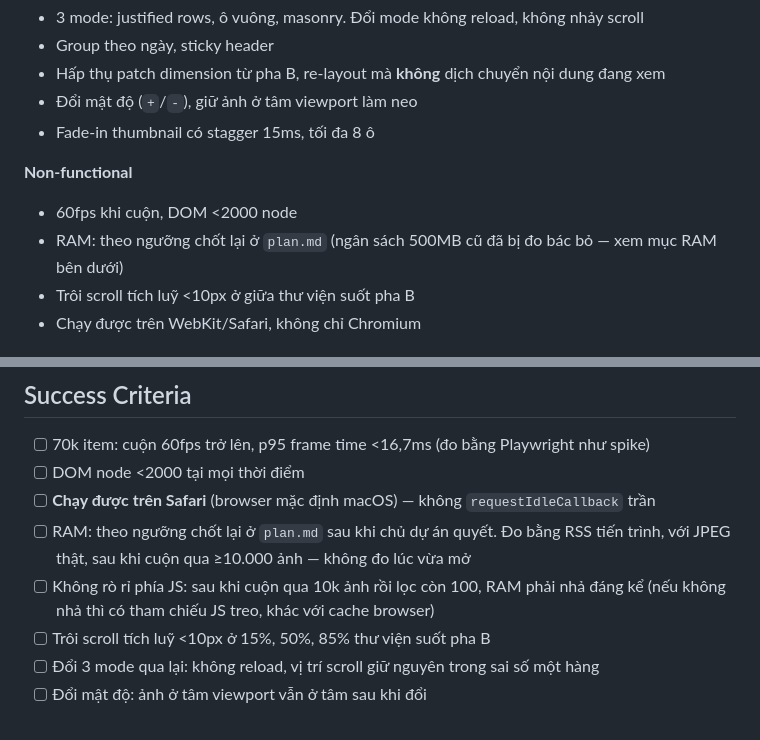
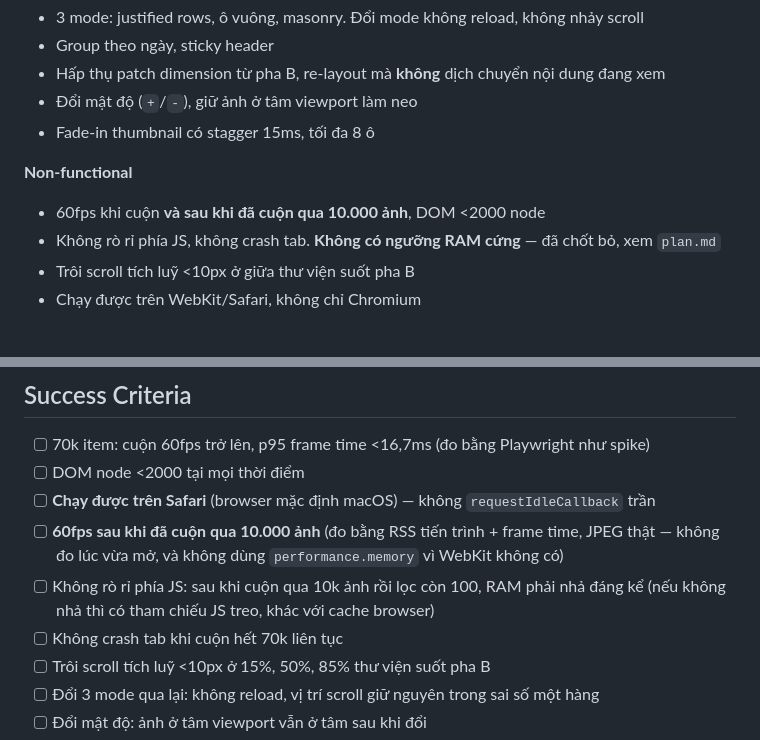
Before and after one commit to luuhoangnam/gal, a Markdown page: plans/260814-1745-gal-media-gallery-v1/phase-05-virtualized-grid.md, 2 parts joined by grey strips. Drawn GitHub-style.

```diff
--- a/plans/260814-1745-gal-media-gallery-v1/phase-05-virtualized-grid.md
+++ b/plans/260814-1745-gal-media-gallery-v1/phase-05-virtualized-grid.md
@@ -25,8 +25,8 @@ vứt bỏ thành code production, và sửa lỗi trôi scroll spike đã tìm
 - Fade-in thumbnail có stagger 15ms, tối đa 8 ô
 
 **Non-functional**
-- 60fps khi cuộn, DOM <2000 node
-- RAM: theo ngưỡng chốt lại ở `plan.md` (ngân sách 500MB cũ đã bị đo bác bỏ — xem mục RAM bên dưới)
+- 60fps khi cuộn **và sau khi đã cuộn qua 10.000 ảnh**, DOM <2000 node
+- Không rò rỉ phía JS, không crash tab. **Không có ngưỡng RAM cứng** — đã chốt bỏ, xem `plan.md`
 - Trôi scroll tích luỹ <10px ở giữa thư viện suốt pha B
 - Chạy được trên WebKit/Safari, không chỉ Chromium
 
@@ -160,10 +160,11 @@ sai vì không phải node quyết định, và sai vì số thật lớn hơn n
 - [ ] 70k item: cuộn 60fps trở lên, p95 frame time <16,7ms (đo bằng Playwright như spike)
 - [ ] DOM node <2000 tại mọi thời điểm
 - [ ] **Chạy được trên Safari** (browser mặc định macOS) — không `requestIdleCallback` trần
-- [ ] RAM: theo ngưỡng chốt lại ở `plan.md` sau khi chủ dự án quyết. Đo bằng RSS tiến trình,
-      với JPEG thật, sau khi cuộn qua ≥10.000 ảnh — không đo lúc vừa mở
+- [ ] **60fps sau khi đã cuộn qua 10.000 ảnh** (đo bằng RSS tiến trình + frame time, JPEG thật —
+      không đo lúc vừa mở, và không dùng `performance.memory` vì WebKit không có)
 - [ ] Không rò rỉ phía JS: sau khi cuộn qua 10k ảnh rồi lọc còn 100, RAM phải nhả đáng kể
       (nếu không nhả thì có tham chiếu JS treo, khác với cache browser)
+- [ ] Không crash tab khi cuộn hết 70k liên tục
 - [ ] Trôi scroll tích luỹ <10px ở 15%, 50%, 85% thư viện suốt pha B
 - [ ] Đổi 3 mode qua lại: không reload, vị trí scroll giữ nguyên trong sai số một hàng
 - [ ] Đổi mật độ: ảnh ở tâm viewport vẫn ở tâm sau khi đổi
```
Also changed, not shown: plans/260814-1745-gal-media-gallery-v1/plan.md (+21 -7 lines).
